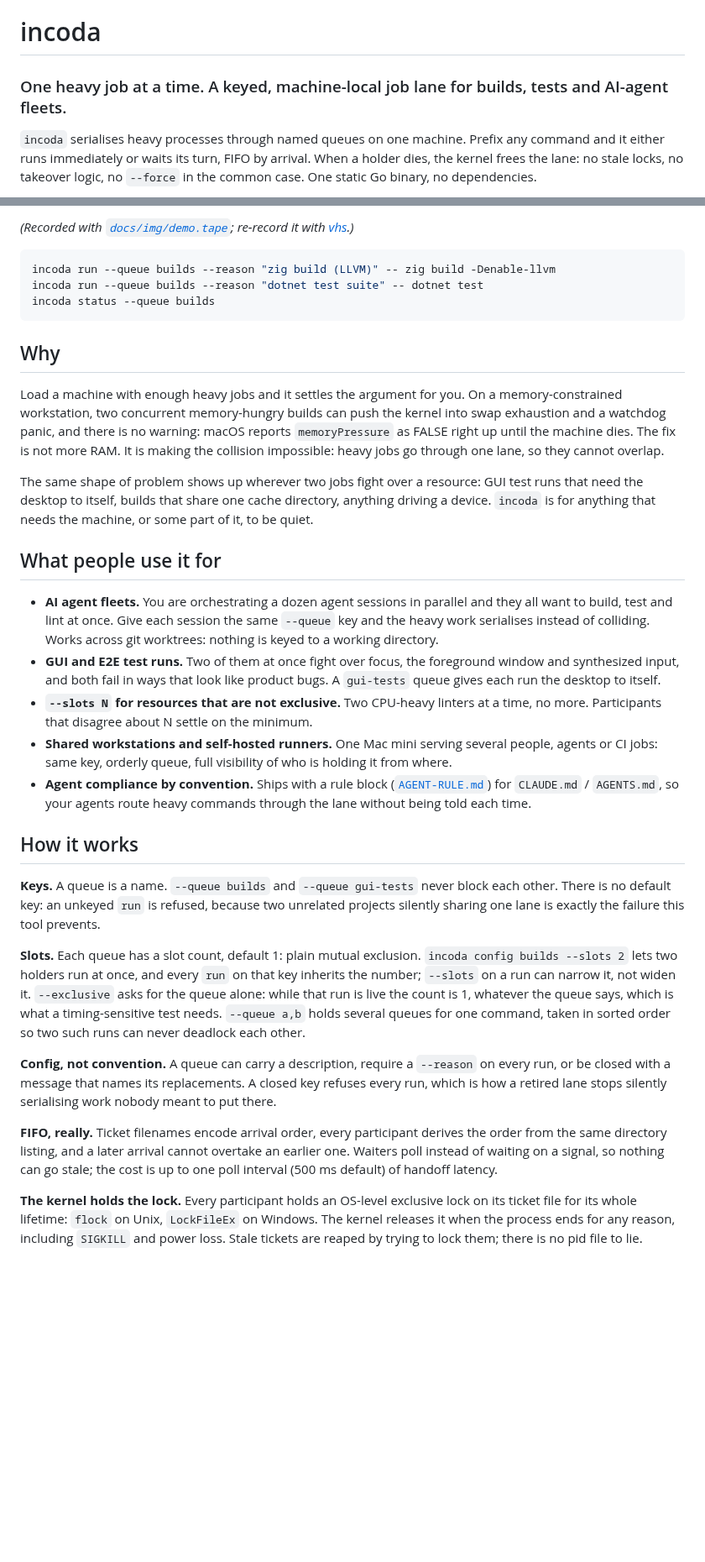
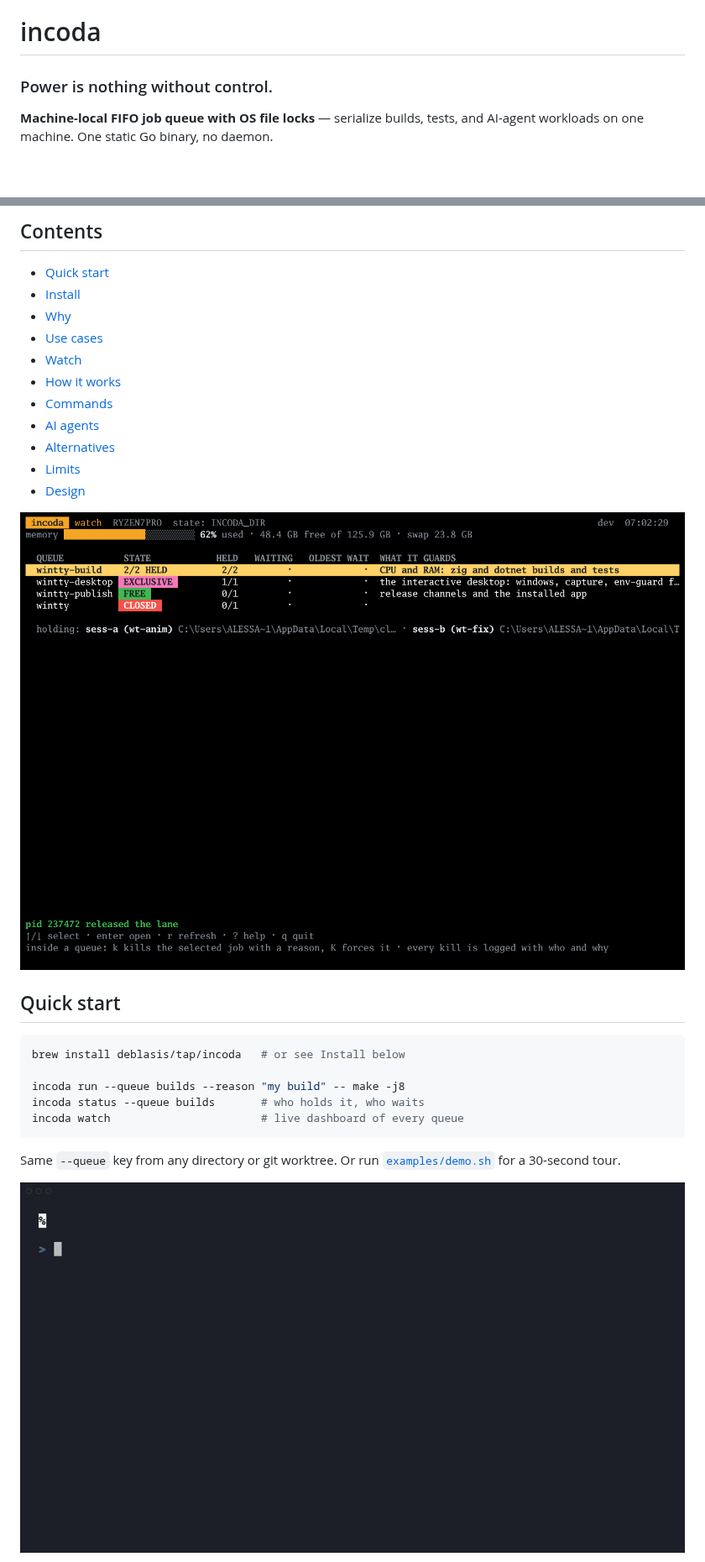
Before and after one commit to deblasis/incoda, a Markdown page: README.md, 2 parts joined by grey strips. Shown at 84% size. Drawn GitHub-style; pictures changed too: docs/img/watch-overview.png (added); blank space fills up the shorter version.

````diff
--- a/README.md
+++ b/README.md
@@ -1,9 +1,7 @@
 # incoda
 
-### One heavy job at a time. A keyed, machine-local job lane for builds, tests and AI-agent fleets.
+### Power is nothing without control.
 
-`incoda` serialises heavy processes through named queues on one machine. Prefix
-any command and it either runs immediately or waits its turn, FIFO by arrival.
-When a holder dies, the kernel frees the lane: no stale locks, no takeover
-logic, no `--force` in the common case. One static Go binary, no dependencies.
+**Machine-local FIFO job queue with OS file locks** — serialize builds, tests, and
+AI-agent workloads on one machine. One static Go binary, no daemon.
 
@@ -11,73 +11,32 @@ logic, no `--force` in the common case. One static Go binary, no dependencies.
 
-*(Recorded with [`docs/img/demo.tape`](docs/img/demo.tape); re-record it with [vhs](https://github.com/charmbracelet/vhs).)*
+## Contents
+
+- [Quick start](#quick-start)
+- [Install](#install)
+- [Why](#why)
+- [Use cases](#use-cases)
+- [Watch](#watch)
+- [How it works](#how-it-works)
+- [Commands](#commands)
+- [AI agents](#ai-agents)
+- [Alternatives](#alternatives)
+- [Limits](#limits)
+- [Design](#design)
+
+![incoda watch TUI: live overview of all queues — state, holders, waiters, memory gauge, keyboard hints](docs/img/watch-overview.png)
+
+## Quick start
 
 ```bash
-incoda run --queue builds --reason "zig build (LLVM)" -- zig build -Denable-llvm
-incoda run --queue builds --reason "dotnet test suite" -- dotnet test
-incoda status --queue builds
+brew install deblasis/tap/incoda   # or see Install below
+
+incoda run --queue builds --reason "my build" -- make -j8
+incoda status --queue builds       # who holds it, who waits
+incoda watch                       # live dashboard of every queue
 ```
 
-## Why
+Same `--queue` key from any directory or git worktree. Or run
+[`examples/demo.sh`](examples/demo.sh) for a 30-second tour.
 
-Load a machine with enough heavy jobs and it settles the argument for you. On a
-memory-constrained workstation, two concurrent memory-hungry builds can push
-the kernel into swap exhaustion and a watchdog panic, and there is no warning:
-macOS reports `memoryPressure` as FALSE right up until the machine dies. The
-fix is not more RAM. It is making the collision impossible: heavy jobs go
-through one lane, so they cannot overlap.
+![incoda CLI demo: FIFO queue — second job waits, status shows holders and waiters, automatic handoff when the holder exits](docs/img/demo.gif)
 
-The same shape of problem shows up wherever two jobs fight over a resource:
-GUI test runs that need the desktop to itself, builds that share one cache
-directory, anything driving a device. `incoda` is for anything that needs the
-machine, or some part of it, to be quiet.
-
-## What people use it for
-
-- **AI agent fleets.** You are orchestrating a dozen agent sessions in parallel
-  and they all want to build, test and lint at once. Give each session the same
-  `--queue` key and the heavy work serialises instead of colliding. Works
-  across git worktrees: nothing is keyed to a working directory.
-- **GUI and E2E test runs.** Two of them at once fight over focus, the
-  foreground window and synthesized input, and both fail in ways that look like
-  product bugs. A `gui-tests` queue gives each run the desktop to itself.
-- **`--slots N` for resources that are not exclusive.** Two CPU-heavy linters
-  at a time, no more. Participants that disagree about N settle on the minimum.
-- **Shared workstations and self-hosted runners.** One Mac mini serving several
-  people, agents or CI jobs: same key, orderly queue, full visibility of who is
-  holding it from where.
-- **Agent compliance by convention.** Ships with a rule block
-  ([`AGENT-RULE.md`](AGENT-RULE.md)) for `CLAUDE.md` / `AGENTS.md`, so your
-  agents route heavy commands through the lane without being told each time.
-
-## How it works
-
-**Keys.** A queue is a name. `--queue builds` and `--queue gui-tests` never
-block each other. There is no default key: an unkeyed `run` is refused, because
-two unrelated projects silently sharing one lane is exactly the failure this
-tool prevents.
-
-**Slots.** Each queue has a slot count, default 1: plain mutual exclusion.
-`incoda config builds --slots 2` lets two holders run at once, and every
-`run` on that key inherits the number; `--slots` on a run can narrow it, not
-widen it. `--exclusive` asks for the queue alone: while that run is live the
-count is 1, whatever the queue says, which is what a timing-sensitive test
-needs. `--queue a,b` holds several queues for one command, taken in sorted
-order so two such runs can never deadlock each other.
-
-**Config, not convention.** A queue can carry a description, require a
-`--reason` on every run, or be closed with a message that names its
-replacements. A closed key refuses every run, which is how a retired lane
-stops silently serialising work nobody meant to put there.
-
-**FIFO, really.** Ticket filenames encode arrival order, every participant
-derives the order from the same directory listing, and a later arrival cannot
-overtake an earlier one. Waiters poll instead of waiting on a signal, so
-nothing can go stale; the cost is up to one poll interval (500 ms default) of
-handoff latency.
-
-**The kernel holds the lock.** Every participant holds an OS-level exclusive
-lock on its ticket file for its whole lifetime: `flock` on Unix,
-`LockFileEx` on Windows. The kernel releases it when the process ends for any
-reason, including `SIGKILL` and power loss. Stale tickets are reaped by trying
-to lock them; there is no pid file to lie.
-
````
Also changed, not shown: other parts of README.md (+159 -121 lines), CONTRIBUTING.md (+8 -0 lines), docs/img/watch-kill-prompt.png (added), docs/img/watch-queue.png (added), 2 other files.
